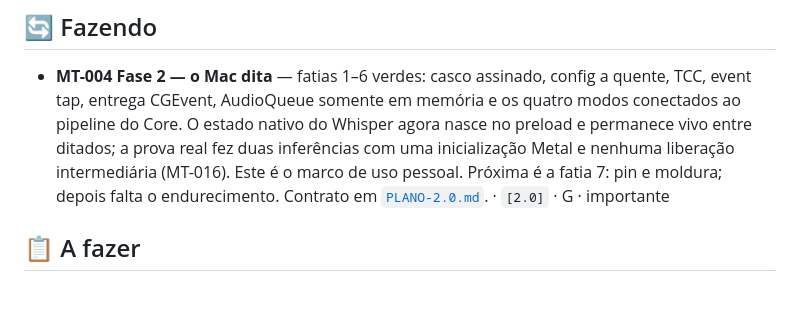
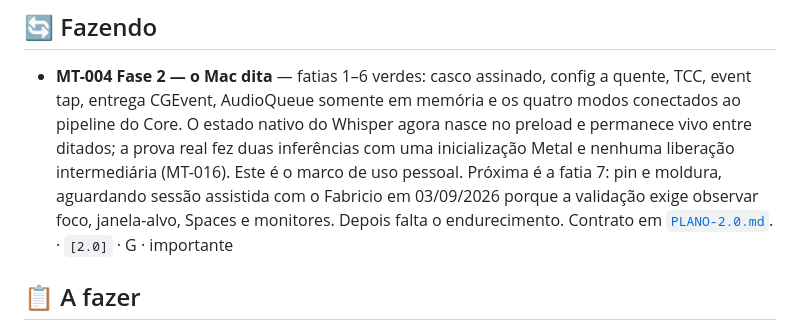
Before and after one commit to FabricioCasali/matraca, a Markdown page: docs/BOARD.md, the part around the change. Rendered like a GitHub page; blank space fills up the shorter version.

Commit message:
Registra retomada assistida da MT-004

```diff
--- a/docs/BOARD.md
+++ b/docs/BOARD.md
@@ -16,8 +16,10 @@ O desenho da frente 2.0 está em [`PLANO-2.0.md`](PLANO-2.0.md).
   modos conectados ao pipeline do Core. O estado nativo do Whisper agora nasce no
   preload e permanece vivo entre ditados; a prova real fez duas inferências com uma
   inicialização Metal e nenhuma liberação intermediária (MT-016). Este é o marco de uso
-  pessoal. Próxima é a fatia 7: pin e moldura; depois falta o endurecimento. Contrato em
-  [`PLANO-2.0.md`](PLANO-2.0.md). · `[2.0]` · G · importante
+  pessoal. Próxima é a fatia 7: pin e moldura, aguardando sessão assistida com o Fabricio
+  em 03/09/2026 porque a validação exige observar foco, janela-alvo, Spaces e monitores.
+  Depois falta o endurecimento. Contrato em [`PLANO-2.0.md`](PLANO-2.0.md). · `[2.0]` · G ·
+  importante
 
 ## 📋 A fazer
 
```
